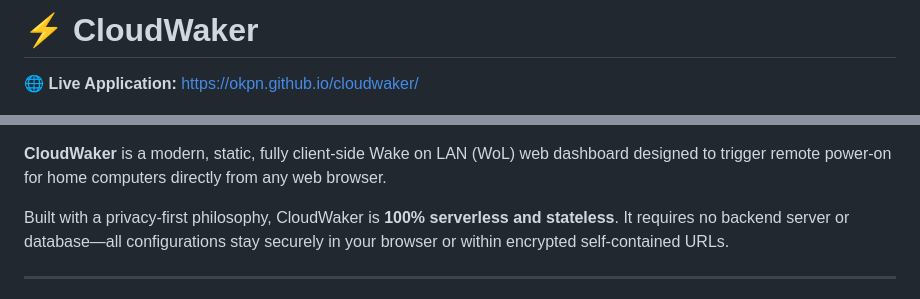
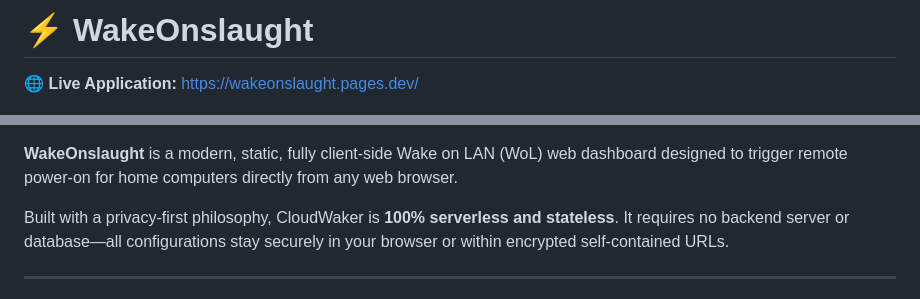
Before and after one commit to OKPN/cloudwaker, a Markdown page: README.md, 2 parts joined by grey strips. Rendered like a GitHub page.

Commit message:
docs: Update README.md to WakeOnslaught and Cloudflare Pages

```diff
--- a/README.md
+++ b/README.md
@@ -1,4 +1,4 @@
-# ⚡ CloudWaker
+# ⚡ WakeOnslaught
 
-🌐 **Live Application:** [https://okpn.github.io/cloudwaker/](https://okpn.github.io/cloudwaker/)
+🌐 **Live Application:** [https://wakeonslaught.pages.dev/](https://wakeonslaught.pages.dev/)
 
@@ -7,6 +6,6 @@
 [![License: MIT](https://img.shields.io/badge/License-MIT-blue.svg)](https://opensource.org/licenses/MIT)
 
-**CloudWaker** is a modern, static, fully client-side Wake on LAN (WoL) web dashboard designed to trigger remote power-on for home computers directly from any web browser.
+**WakeOnslaught** is a modern, static, fully client-side Wake on LAN (WoL) web dashboard designed to trigger remote power-on for home computers directly from any web browser.
 
 Built with a privacy-first philosophy, CloudWaker is **100% serverless and stateless**. It requires no backend server or database—all configurations stay securely in your browser or within encrypted self-contained URLs.
 
```
Also changed, not shown: other parts of README.md (+1 -2 lines).
